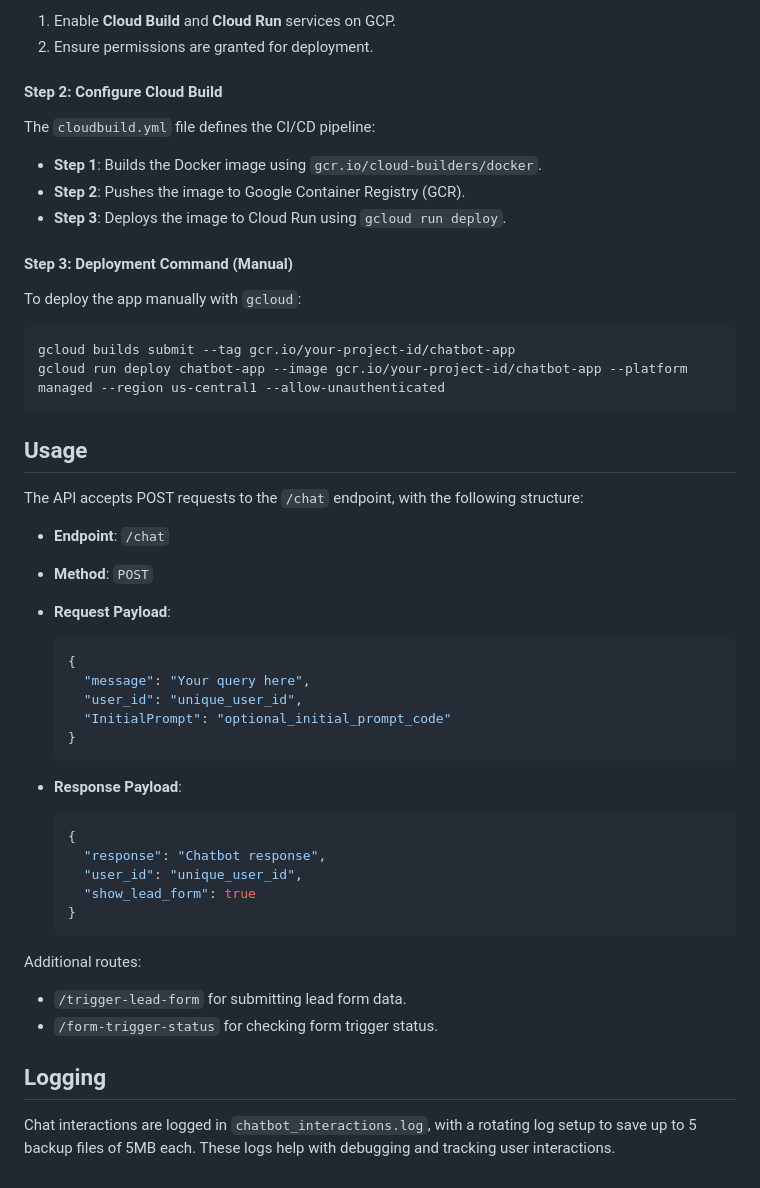
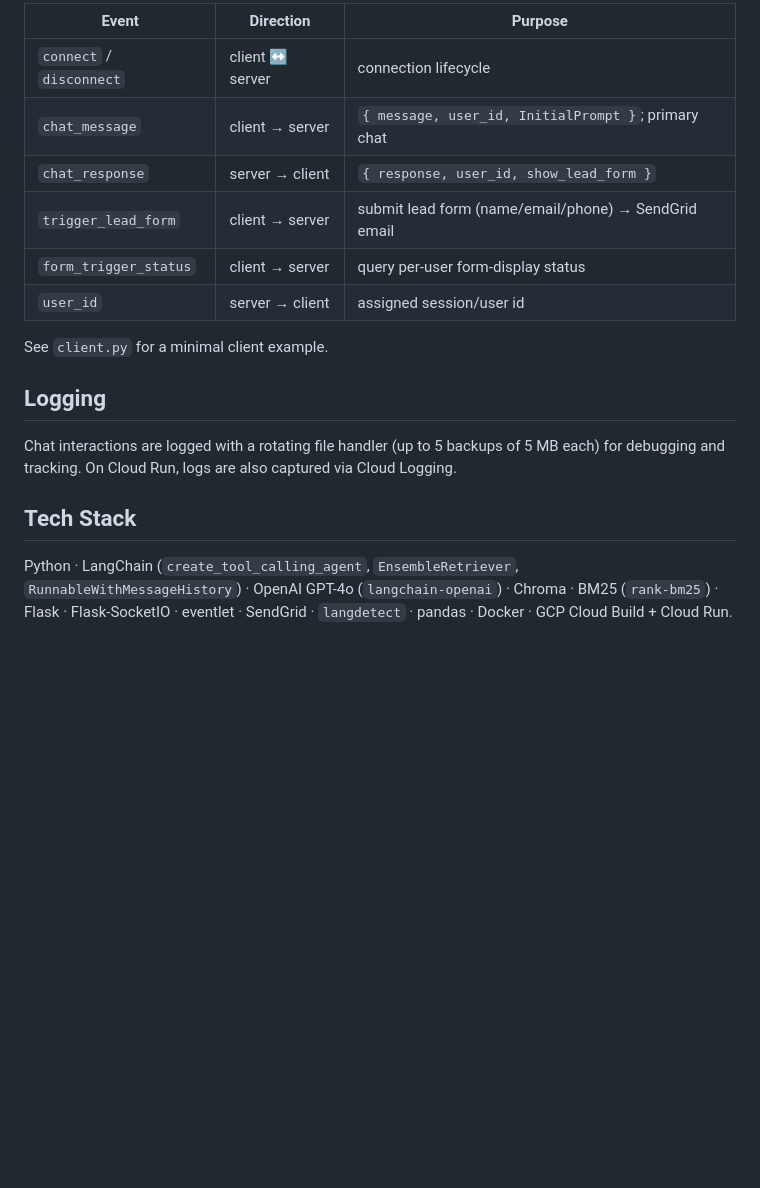
Before and after one commit to ovsilya/blu_baar_chatbot, a Markdown page: README.md, the part around one of its changes. Rendered like a GitHub page; blank space fills up the shorter version.

````diff
--- a/README.md
+++ b/README.md
@@ -95,51 +115,19 @@ docker build -t custom-chatbot .
 
-1. Enable **Cloud Build** and **Cloud Run** services on GCP.
-2. Ensure permissions are granted for deployment.
+| Event | Direction | Purpose |
+|---|---|---|
+| `connect` / `disconnect` | client ↔ server | connection lifecycle |
+| `chat_message` | client → server | `{ message, user_id, InitialPrompt }`; primary chat |
+| `chat_response` | server → client | `{ response, user_id, show_lead_form }` |
+| `trigger_lead_form` | client → server | submit lead form (name/email/phone) → SendGrid email |
+| `form_trigger_status` | client → server | query per-user form-display status |
+| `user_id` | server → client | assigned session/user id |
 
-#### Step 2: Configure Cloud Build
-
-The `cloudbuild.yml` file defines the CI/CD pipeline:
-- **Step 1**: Builds the Docker image using `gcr.io/cloud-builders/docker`.
-- **Step 2**: Pushes the image to Google Container Registry (GCR).
-- **Step 3**: Deploys the image to Cloud Run using `gcloud run deploy`.
-
-#### Step 3: Deployment Command (Manual)
-
-To deploy the app manually with `gcloud`:
-
-```bash
-gcloud builds submit --tag gcr.io/your-project-id/chatbot-app
-gcloud run deploy chatbot-app --image gcr.io/your-project-id/chatbot-app --platform managed --region us-central1 --allow-unauthenticated
-```
-
-## Usage
-
-The API accepts POST requests to the `/chat` endpoint, with the following structure:
-
-- **Endpoint**: `/chat`
-- **Method**: `POST`
-- **Request Payload**:
-  ```json
-  {
-    "message": "Your query here",
-    "user_id": "unique_user_id",
-    "InitialPrompt": "optional_initial_prompt_code"
-  }
-  ```
-
-- **Response Payload**:
-  ```json
-  {
-    "response": "Chatbot response",
-    "user_id": "unique_user_id",
-    "show_lead_form": true
-  }
-  ```
-
-Additional routes:
-- `/trigger-lead-form` for submitting lead form data.
-- `/form-trigger-status` for checking form trigger status.
+See `client.py` for a minimal client example.
 
 ## Logging
 
-Chat interactions are logged in `chatbot_interactions.log`, with a rotating log setup to save up to 5 backup files of 5MB each. These logs help with debugging and tracking user interactions.
+Chat interactions are logged with a rotating file handler (up to 5 backups of 5 MB each) for debugging and tracking. On Cloud Run, logs are also captured via Cloud Logging.
+
+## Tech Stack
+
+Python · LangChain (`create_tool_calling_agent`, `EnsembleRetriever`, `RunnableWithMessageHistory`) · OpenAI GPT-4o (`langchain-openai`) · Chroma · BM25 (`rank-bm25`) · Flask · Flask-SocketIO · eventlet · SendGrid · `langdetect` · pandas · Docker · GCP Cloud Build + Cloud Run.
````
Also changed, not shown: other parts of README.md (+89 -69 lines).
